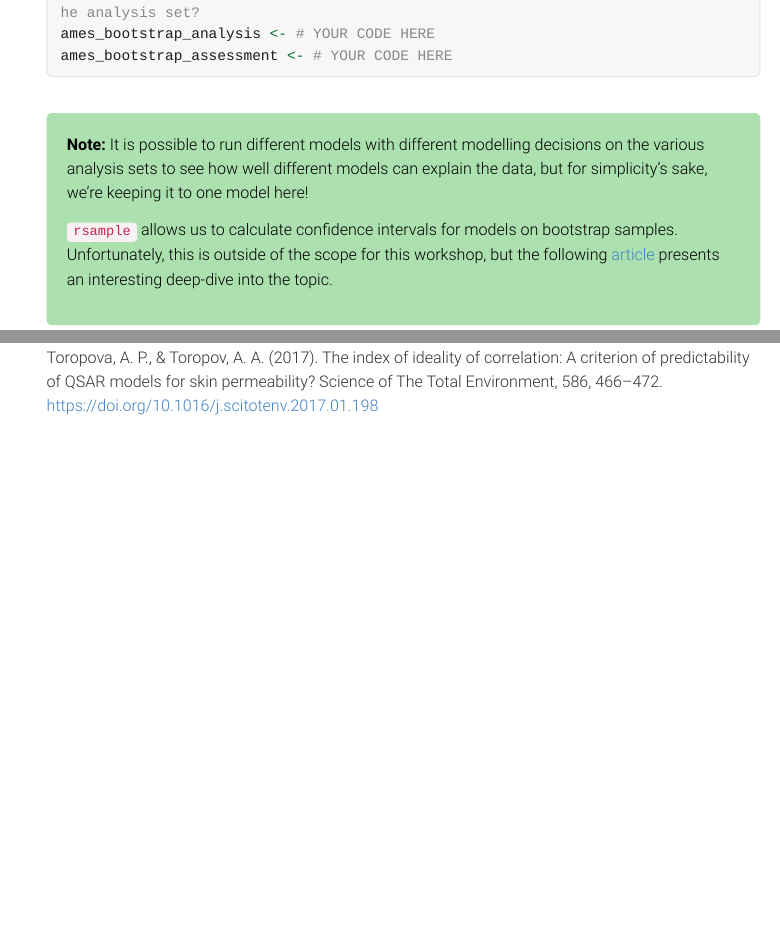
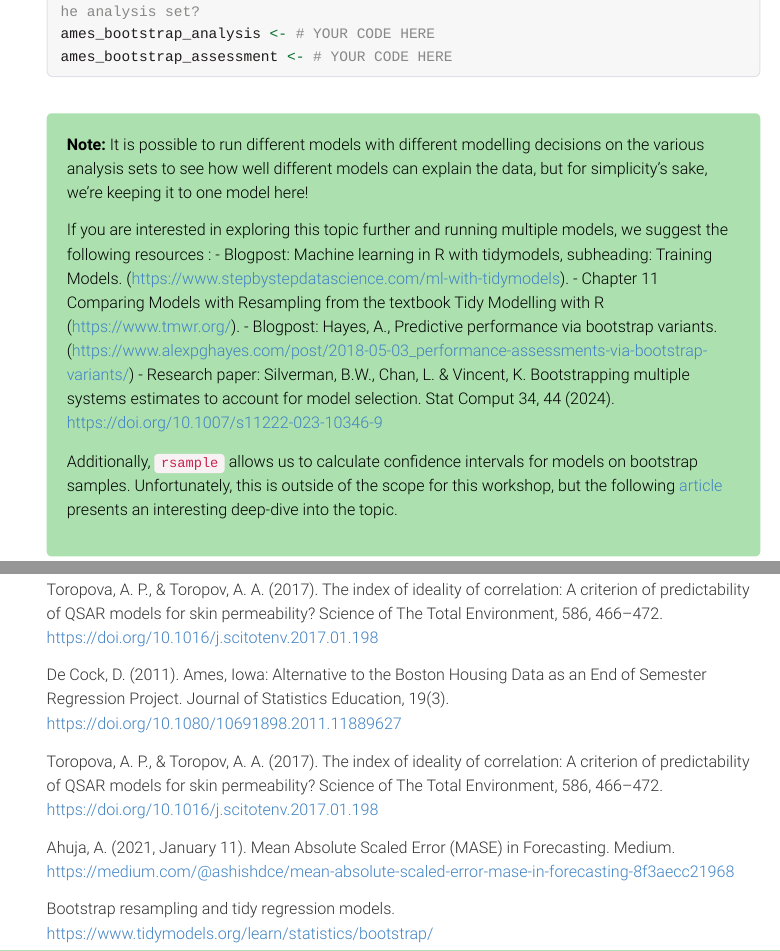
Before and after one commit to intro-to-data-science-24-workshop/12-tidymodels-tetteroo-hagemann-berdiyeva, an R Markdown document (practice/12-tidymodels-lab.Rmd): the page in a window 1100 px wide, from 13120 px down before the commit and from 13140 px down after it, so that both start at the same text, and a second part further down, joined at a grey line. The pictures show the output file practice/12-tidymodels-lab.html that the author committed with the source, opened offline; menus at the side of the page are left out; long lines of code are wrapped.

Commit message:
Add Frankas and Sofiyas additions that Linus accidentally deleted

```diff
--- a/practice/12-tidymodels-lab.Rmd
+++ b/practice/12-tidymodels-lab.Rmd
@@ -399,7 +400,13 @@ ames_bootstrap_assessment <- # YOUR CODE HERE
 ::: info
 __Note:__ It is possible to run different models with different modelling decisions on the various analysis sets to see how well different models can explain the data, but for simplicity's sake, we're keeping it to one model here!
 
-`rsample` allows us to calculate confidence intervals for models on bootstrap samples. Unfortunately, this is outside of the scope for this workshop, but the following [article](https://rsample.tidymodels.org/articles/Applications/Intervals.html) presents an interesting deep-dive into the topic.
+If you are interested in exploring this topic further and running multiple models, we suggest the following resources :
+- Blogpost: Machine learning in R with tidymodels, subheading: Training Models. (https://www.stepbystepdatascience.com/ml-with-tidymodels).
+-  Chapter 11 Comparing Models with Resampling from the textbook Tidy Modelling with R (https://www.tmwr.org/).
+- Blogpost: Hayes, A., Predictive performance via bootstrap variants. (https://www.alexpghayes.com/post/2018-05-03_performance-assessments-via-bootstrap-variants/)
+- Research paper: Silverman, B.W., Chan, L. & Vincent, K. Bootstrapping multiple systems estimates to account for model selection. Stat Comput 34, 44 (2024). https://doi.org/10.1007/s11222-023-10346-9
+
+Additionally, `rsample` allows us to calculate confidence intervals for models on bootstrap samples. Unfortunately, this is outside of the scope for this workshop, but the following [article](https://rsample.tidymodels.org/articles/Applications/Intervals.html) presents an interesting deep-dive into the topic.
 :::
 
 ## Fitting the Model
@@ -479,3 +486,11 @@ For the sake of ease, we provided you with a "dirty" version of the `ames`data-s
 For a full list of references we used, please consult the slide deck accompanying this session.
 
 Toropova, A. P., & Toropov, A. A. (2017). The index of ideality of correlation: A criterion of predictability of QSAR models for skin permeability? Science of The Total Environment, 586, 466–472. https://doi.org/10.1016/j.scitotenv.2017.01.198
+
+De Cock, D. (2011). Ames, Iowa: Alternative to the Boston Housing Data as an End of Semester Regression Project. Journal of Statistics Education, 19(3). https://doi.org/10.1080/10691898.2011.11889627
+
+Toropova, A. P., & Toropov, A. A. (2017). The index of ideality of correlation: A criterion of predictability of QSAR models for skin permeability? Science of The Total Environment, 586, 466–472. https://doi.org/10.1016/j.scitotenv.2017.01.198
+
+Ahuja, A. (2021, January 11). Mean Absolute Scaled Error (MASE) in Forecasting. Medium. https://medium.com/@ashishdce/mean-absolute-scaled-error-mase-in-forecasting-8f3aecc21968
+
+Bootstrap resampling and tidy regression models. https://www.tidymodels.org/learn/statistics/bootstrap/
```
Also changed, not shown: practice/12-tidymodels-lab_solution.Rmd (+15 -1 lines), practice/12-tidymodels-lab.html, practice/12-tidymodels-lab.Rmd (1 more changed lines).
